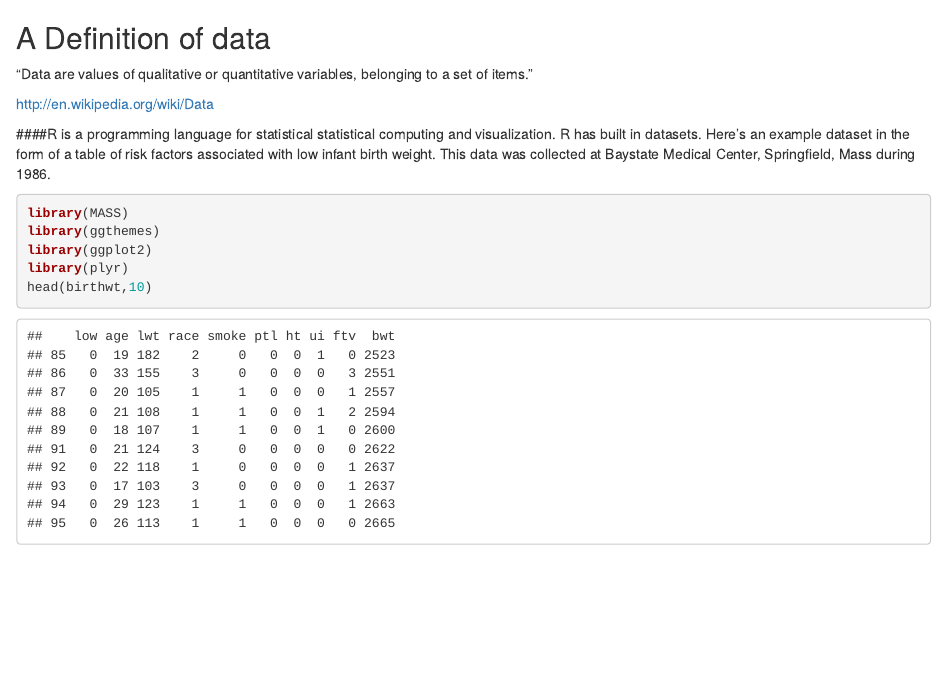
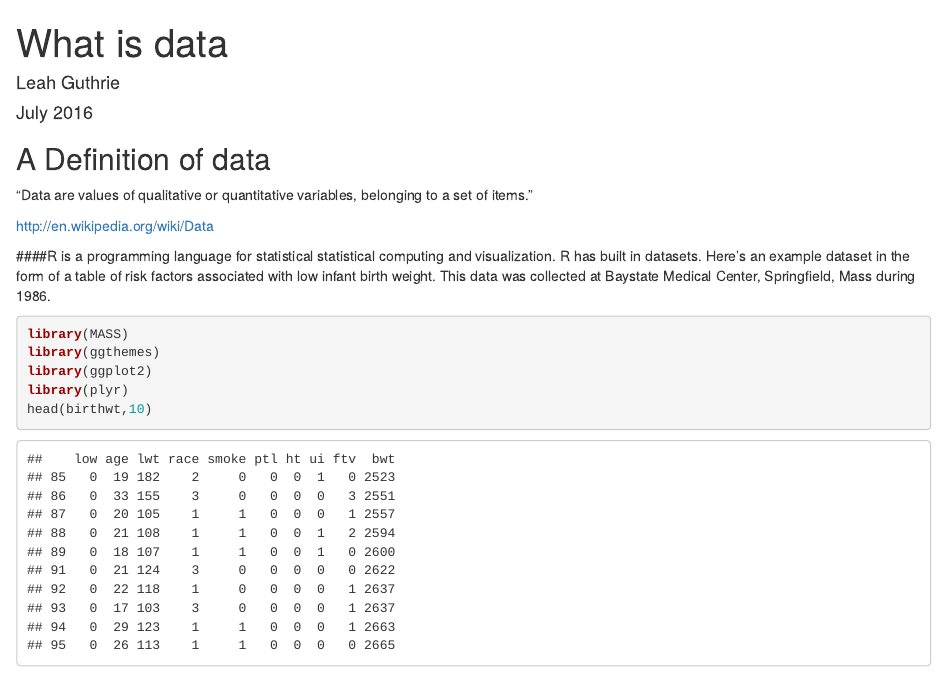
Before and after one commit to leahguthrie/eiSci-Summer2016, an R Markdown document (Intro2Stat_Data_Representation/02-datadef.Rmd): the page in a window 1100 px wide, from its top. Rendered offline with R 4.5, knitr and Pandoc, with nearby package versions.

Commit message:
Add files via upload

```diff
--- a/Intro2Stat_Data_Representation/02-datadef.Rmd
+++ b/Intro2Stat_Data_Representation/02-datadef.Rmd
@@ -1 +1,4 @@
 ---
+title: "What is data"
+author: "Leah Guthrie"
+date: "July 2016"
```
Also changed, not shown: Intro2Stat_Data_Representation/02-datadef.Rmd (3 more changed lines).
